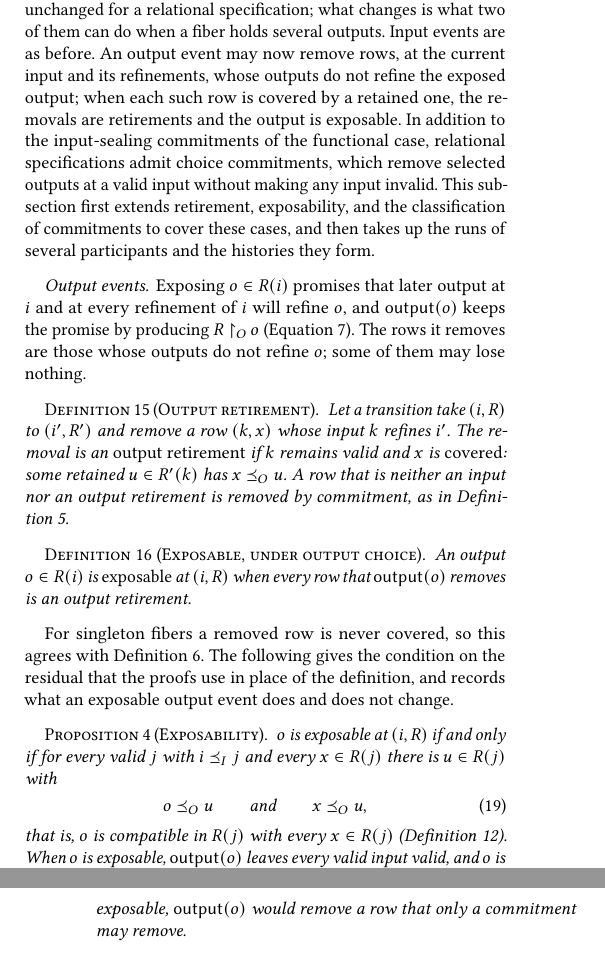
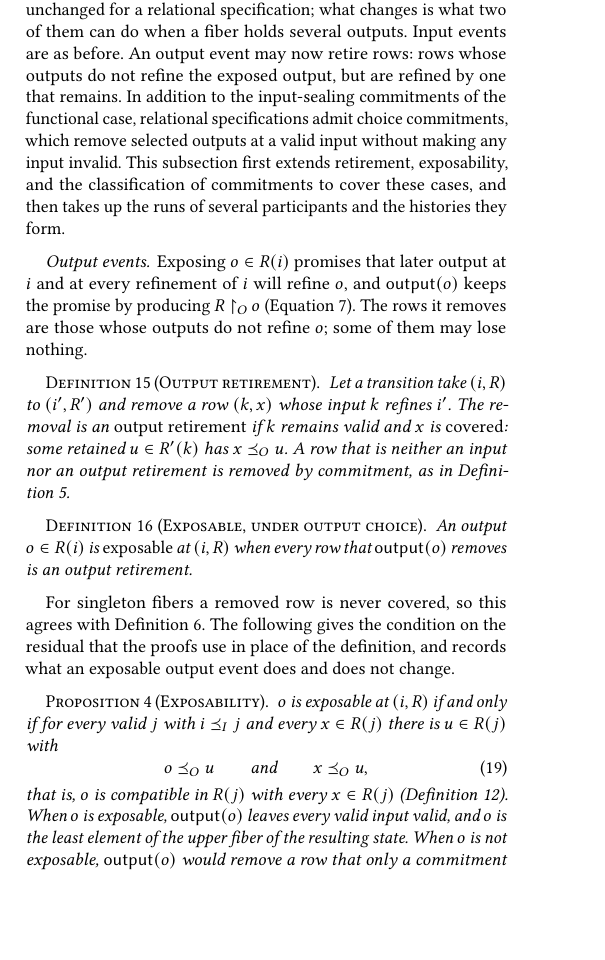
Before and after one commit to jhellerstein/coord-criterion, a LaTeX document (main.tex): two parts of the columns of pages 10 and 11 of 21 before the commit and part of one column of page 10 of 21 after it, the two joined at a grey line, cut so that both start at the same text, the shorter picture padded with empty space. Compiled offline with pdfLaTeX.

Commit message:
3.3 opening: output events may now retire rows, said plainly

```diff
--- a/main.tex
+++ b/main.tex
@@ -1411,10 +1411,9 @@ way have a common refinement admitted there.
 The transition system of Section~\ref{sec:determination}, with its three
 transitions, is unchanged for a relational specification; what changes is
 what two of them can do when a fiber holds several outputs.  Input events are
-as before.  An output event may now remove rows, at the current input and its
-refinements, whose outputs do not refine the exposed output; when each such
-row is covered by a retained one, the removals are retirements and the output
-is exposable.  In addition to the input-sealing commitments of the functional
+as before.  An output event may now retire rows: rows whose outputs do not
+refine the exposed output, but are refined by one that remains.  In addition
+to the input-sealing commitments of the functional
 case, relational specifications admit choice commitments, which remove
 selected outputs at a valid input without making any input invalid.
 This subsection first extends retirement, exposability, and the
```
